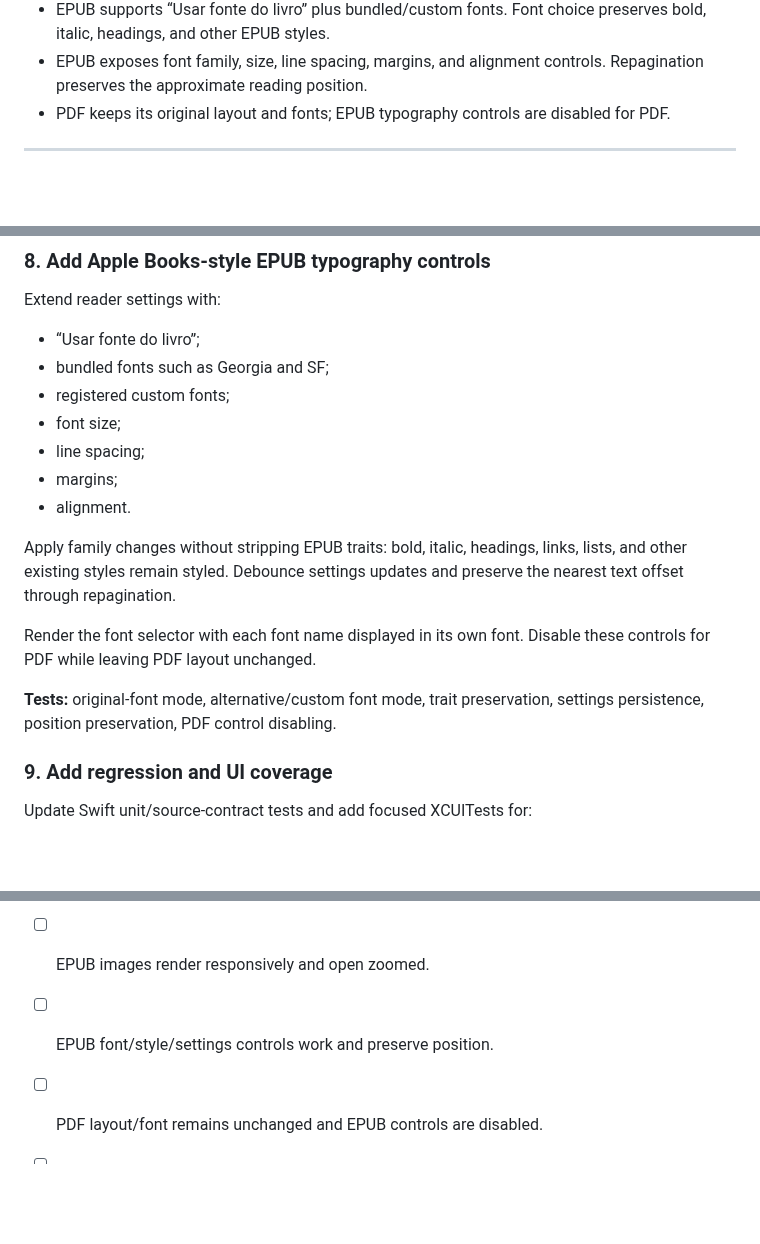
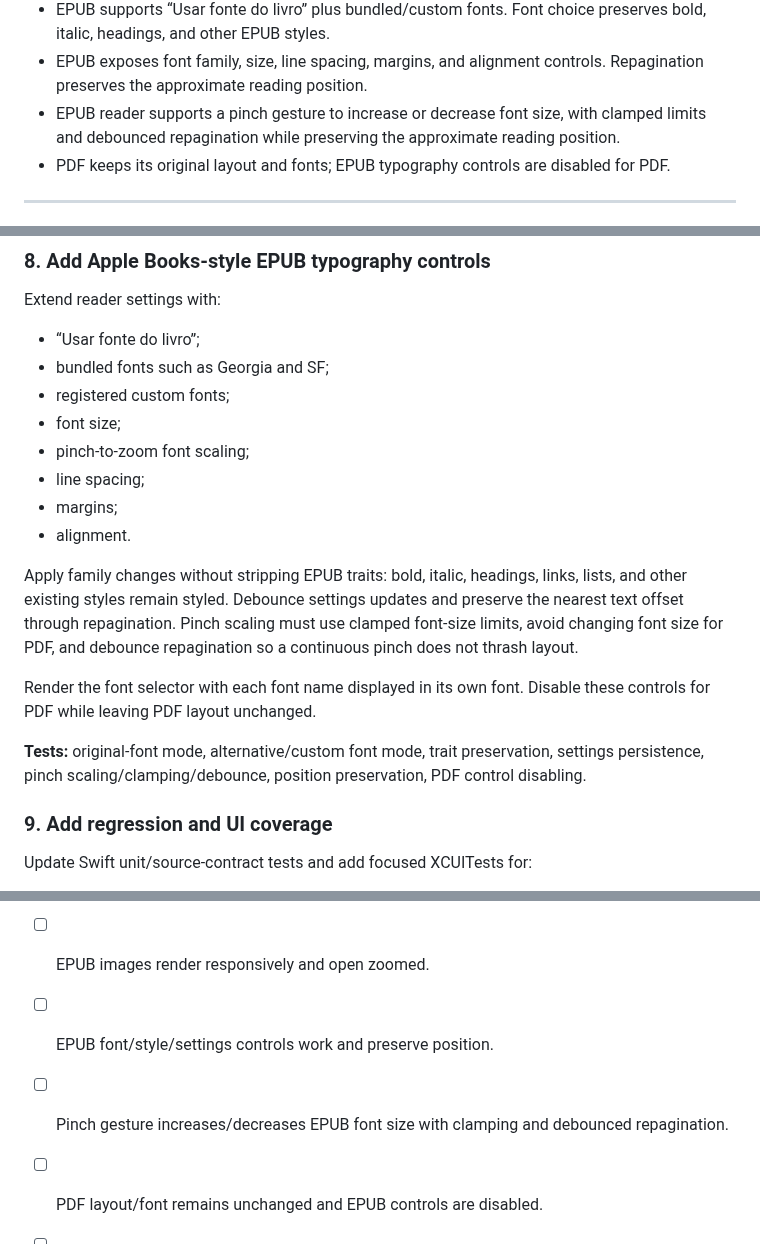
Before and after one commit to pietro1704/Epub-to-Mp3, a Markdown page: docs/plans/2026-07-15-reader-audio-following.md, 3 parts joined by grey strips. Rendered like a GitHub page; blank space fills up the shorter version.

Commit message:
docs: add reader font pinch gesture

```diff
--- a/docs/plans/2026-07-15-reader-audio-following.md
+++ b/docs/plans/2026-07-15-reader-audio-following.md
@@ -29,6 +29,7 @@
 - EPUB paginated and scrolling modes support inline images, scaled to screen width while preserving aspect ratio, with tap-to-zoom.
 - EPUB supports “Usar fonte do livro” plus bundled/custom fonts. Font choice preserves bold, italic, headings, and other EPUB styles.
 - EPUB exposes font family, size, line spacing, margins, and alignment controls. Repagination preserves the approximate reading position.
+- EPUB reader supports a pinch gesture to increase or decrease font size, with clamped limits and debounced repagination while preserving the approximate reading position.
 - PDF keeps its original layout and fonts; EPUB typography controls are disabled for PDF.
 
 ---
@@ -104,15 +105,16 @@ Extend reader settings with:
 - bundled fonts such as Georgia and SF;
 - registered custom fonts;
 - font size;
+- pinch-to-zoom font scaling;
 - line spacing;
 - margins;
 - alignment.
 
-Apply family changes without stripping EPUB traits: bold, italic, headings, links, lists, and other existing styles remain styled. Debounce settings updates and preserve the nearest text offset through repagination.
+Apply family changes without stripping EPUB traits: bold, italic, headings, links, lists, and other existing styles remain styled. Debounce settings updates and preserve the nearest text offset through repagination. Pinch scaling must use clamped font-size limits, avoid changing font size for PDF, and debounce repagination so a continuous pinch does not thrash layout.
 
 Render the font selector with each font name displayed in its own font. Disable these controls for PDF while leaving PDF layout unchanged.
 
-**Tests:** original-font mode, alternative/custom font mode, trait preservation, settings persistence, position preservation, PDF control disabling.
+**Tests:** original-font mode, alternative/custom font mode, trait preservation, settings persistence, pinch scaling/clamping/debounce, position preservation, PDF control disabling.
 
 ### 9. Add regression and UI coverage
 
@@ -143,5 +145,6 @@ Run focused Swift host tests, the full project test suite where applicable, buil
 - [ ] Word highlight uses real or estimated timing.
 - [ ] EPUB images render responsively and open zoomed.
 - [ ] EPUB font/style/settings controls work and preserve position.
+- [ ] Pinch gesture increases/decreases EPUB font size with clamping and debounced repagination.
 - [ ] PDF layout/font remains unchanged and EPUB controls are disabled.
 - [ ] Focused tests, full relevant tests, and physical-device validation pass.
```
